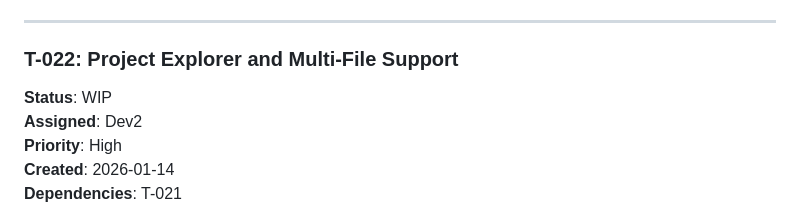
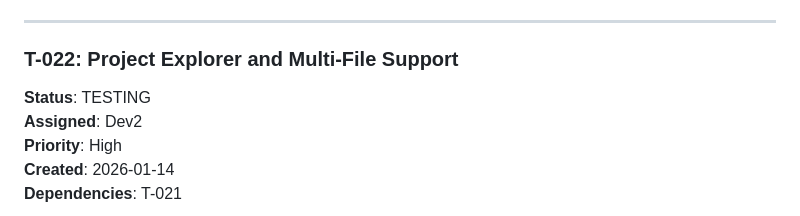
Before and after one commit to Auda29/ST_HA_Automation, a Markdown page: docs/agents/tasks.md, the part around the change. Rendered like a GitHub page.

Commit message:
docs: update T-022 status to TESTING

```diff
--- a/docs/agents/tasks.md
+++ b/docs/agents/tasks.md
@@ -72,7 +72,7 @@ Phase 2 focuses on **UI/UX enhancements**, **advanced features**, and **producti
 
 ### T-022: Project Explorer and Multi-File Support
 
-**Status**: WIP
+**Status**: TESTING
 **Assigned**: Dev2
 **Priority**: High
 **Created**: 2026-01-14
```
